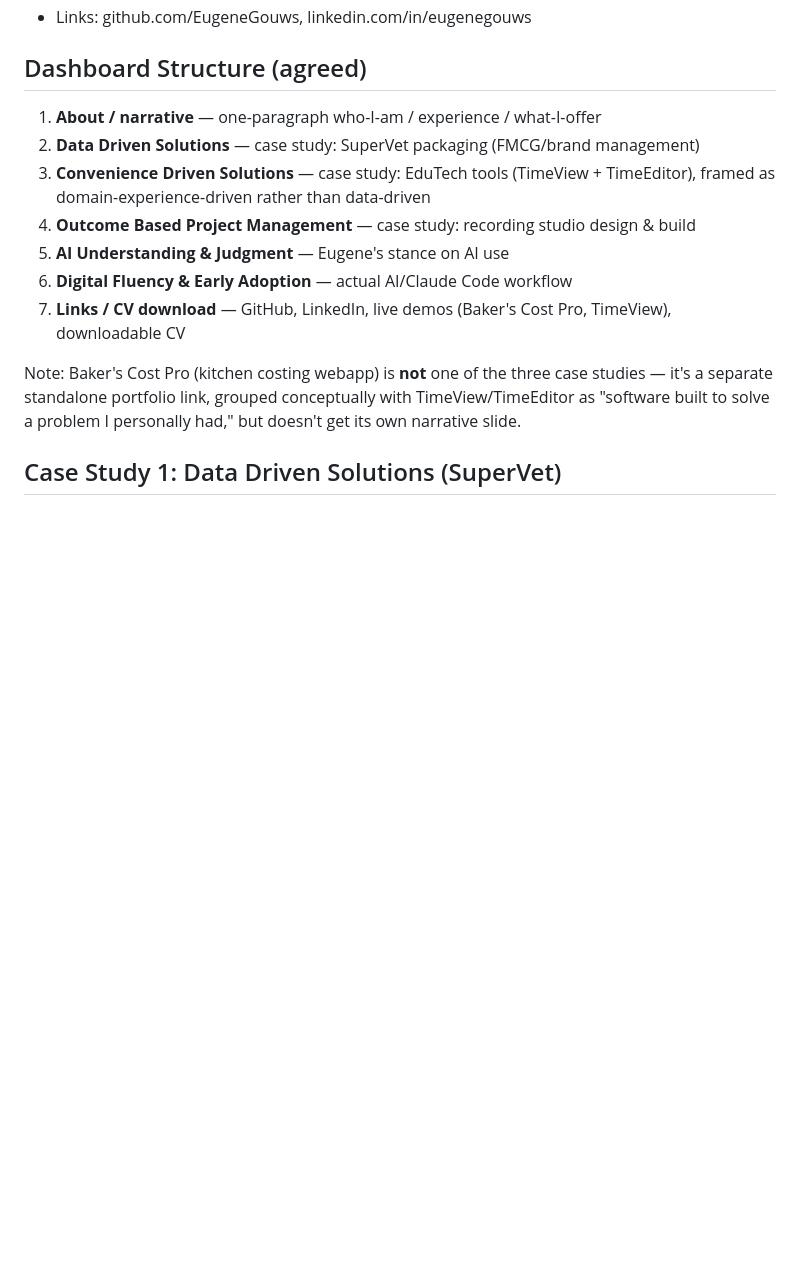
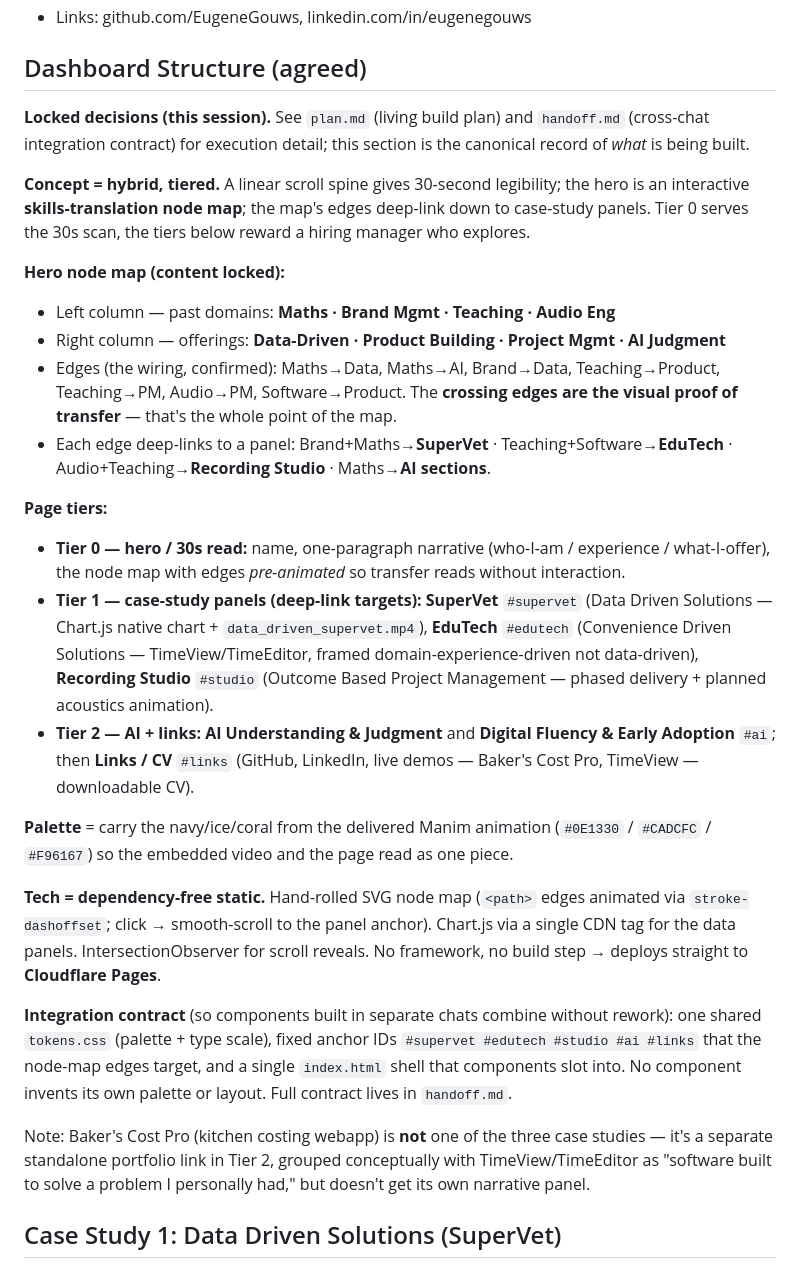
Before and after one commit to EugeneGouws/CVWeb, a Markdown page: claude.md, the part around the change. Drawn GitHub-style; blank space fills up the shorter version.

```diff
--- a/claude.md
+++ b/claude.md
@@ -26,15 +26,28 @@ Recruiter's original pointers (verbatim from his notes):
 
 ## Dashboard Structure (agreed)
 
-1. **About / narrative** — one-paragraph who-I-am / experience / what-I-offer
-2. **Data Driven Solutions** — case study: SuperVet packaging (FMCG/brand management)
-3. **Convenience Driven Solutions** — case study: EduTech tools (TimeView + TimeEditor), framed as domain-experience-driven rather than data-driven
-4. **Outcome Based Project Management** — case study: recording studio design & build
-5. **AI Understanding & Judgment** — Eugene's stance on AI use
-6. **Digital Fluency & Early Adoption** — actual AI/Claude Code workflow
-7. **Links / CV download** — GitHub, LinkedIn, live demos (Baker's Cost Pro, TimeView), downloadable CV
+**Locked decisions (this session).** See `plan.md` (living build plan) and `handoff.md` (cross-chat integration contract) for execution detail; this section is the canonical record of *what* is being built.
 
-Note: Baker's Cost Pro (kitchen costing webapp) is **not** one of the three case studies — it's a separate standalone portfolio link, grouped conceptually with TimeView/TimeEditor as "software built to solve a problem I personally had," but doesn't get its own narrative slide.
+**Concept = hybrid, tiered.** A linear scroll spine gives 30-second legibility; the hero is an interactive **skills-translation node map**; the map's edges deep-link down to case-study panels. Tier 0 serves the 30s scan, the tiers below reward a hiring manager who explores.
+
+**Hero node map (content locked):**
+- Left column — past domains: **Maths · Brand Mgmt · Teaching · Audio Eng**
+- Right column — offerings: **Data-Driven · Product Building · Project Mgmt · AI Judgment**
+- Edges (the wiring, confirmed): Maths→Data, Maths→AI, Brand→Data, Teaching→Product, Teaching→PM, Audio→PM, Software→Product. The **crossing edges are the visual proof of transfer** — that's the whole point of the map.
+- Each edge deep-links to a panel: Brand+Maths→**SuperVet** · Teaching+Software→**EduTech** · Audio+Teaching→**Recording Studio** · Maths→**AI sections**.
+
+**Page tiers:**
+- **Tier 0 — hero / 30s read:** name, one-paragraph narrative (who-I-am / experience / what-I-offer), the node map with edges *pre-animated* so transfer reads without interaction.
+- **Tier 1 — case-study panels (deep-link targets):** **SuperVet** `#supervet` (Data Driven Solutions — Chart.js native chart + `data_driven_supervet.mp4`), **EduTech** `#edutech` (Convenience Driven Solutions — TimeView/TimeEditor, framed domain-experience-driven not data-driven), **Recording Studio** `#studio` (Outcome Based Project Management — phased delivery + planned acoustics animation).
+- **Tier 2 — AI + links:** **AI Understanding & Judgment** and **Digital Fluency & Early Adoption** `#ai`; then **Links / CV** `#links` (GitHub, LinkedIn, live demos — Baker's Cost Pro, TimeView — downloadable CV).
+
+**Palette** = carry the navy/ice/coral from the delivered Manim animation (`#0E1330` / `#CADCFC` / `#F96167`) so the embedded video and the page read as one piece.
+
+**Tech = dependency-free static.** Hand-rolled SVG node map (`<path>` edges animated via `stroke-dashoffset`; click → smooth-scroll to the panel anchor). Chart.js via a single CDN tag for the data panels. IntersectionObserver for scroll reveals. No framework, no build step → deploys straight to **Cloudflare Pages**.
+
+**Integration contract** (so components built in separate chats combine without rework): one shared `tokens.css` (palette + type scale), fixed anchor IDs `#supervet #edutech #studio #ai #links` that the node-map edges target, and a single `index.html` shell that components slot into. No component invents its own palette or layout. Full contract lives in `handoff.md`.
+
+Note: Baker's Cost Pro (kitchen costing webapp) is **not** one of the three case studies — it's a separate standalone portfolio link in Tier 2, grouped conceptually with TimeView/TimeEditor as "software built to solve a problem I personally had," but doesn't get its own narrative panel.
 
 ## Case Study 1: Data Driven Solutions (SuperVet)
 
```
Also changed, not shown: handoff.md (added, +62 -0 lines), plan.md (added, +88 -0 lines).
